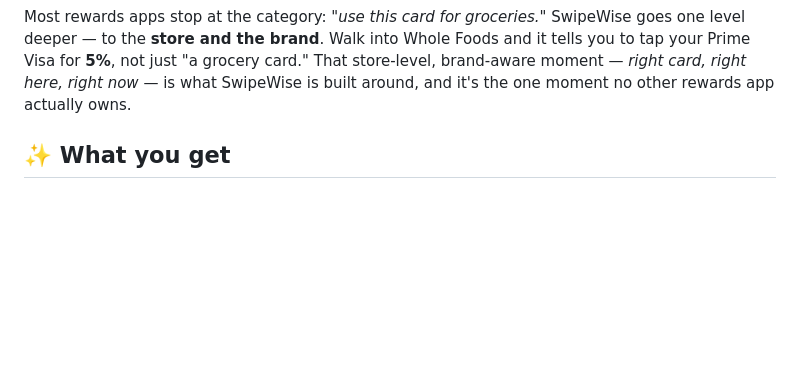
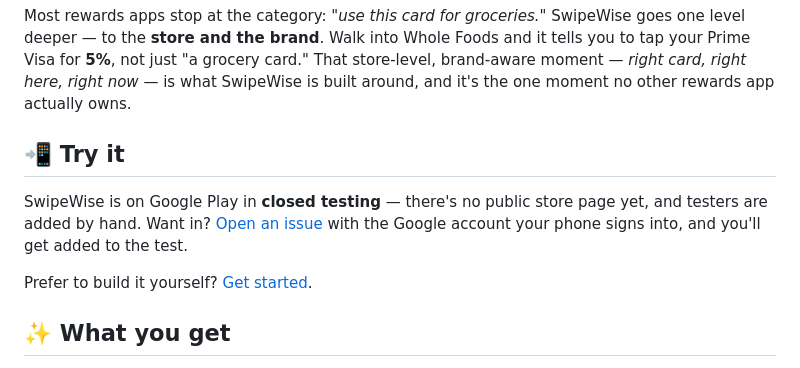
Before and after one commit to jacobceles/swipewise, a Markdown page: README.md, the part around the change. Rendered like a GitHub page; blank space fills up the shorter version.

Commit message:
docs: add instructions for joining Google Play closed testing to README

```diff
--- a/README.md
+++ b/README.md
@@ -21,6 +21,15 @@ level deeper — to the **store and the brand**. Walk into Whole Foods and it te
 your Prime Visa for **5%**, not just "a grocery card." That store-level, brand-aware moment
 — *right card, right here, right now* — is what SwipeWise is built around, and it's the one
 moment no other rewards app actually owns.
+
+## 📲 Try it
+
+SwipeWise is on Google Play in **closed testing** — there's no public store page yet, and
+testers are added by hand. Want in?
+[Open an issue](https://github.com/jacobceles/swipewise/issues/new) with the Google account
+your phone signs into, and you'll get added to the test.
+
+Prefer to build it yourself? [Get started](#-get-started).
 
 ## ✨ What you get
 
```
